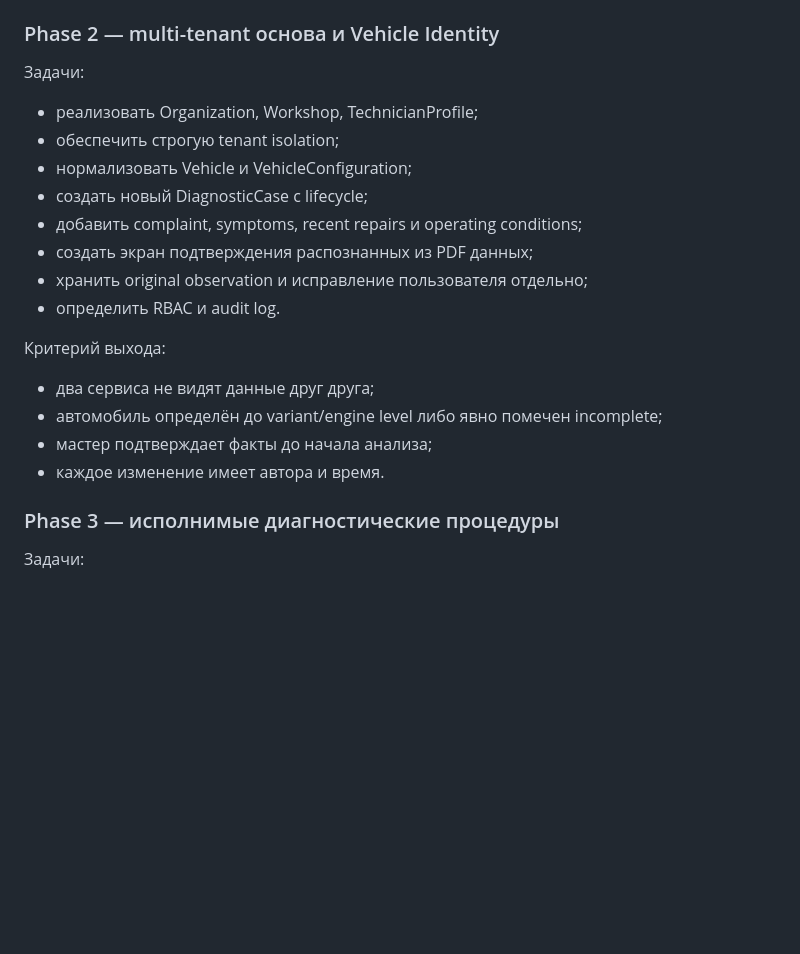
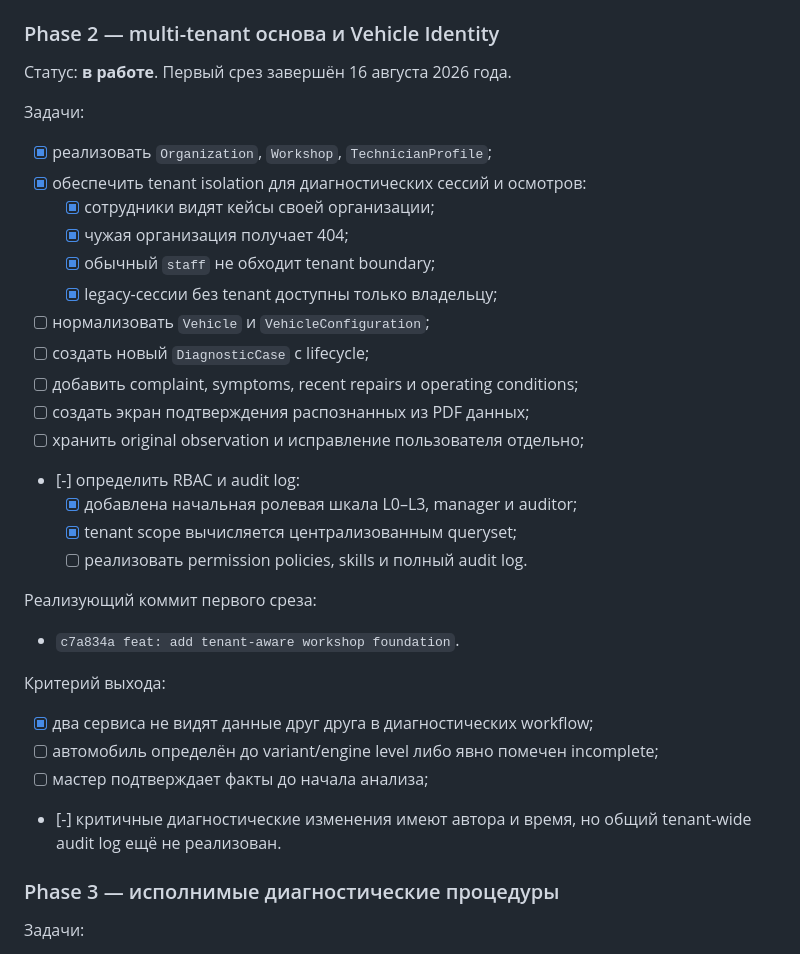
Before and after one commit to Joker20380/diagnost, a Markdown page: PRODUCT_IMPLEMENTATION_ROADMAP.md, the part around the change. GitHub-like rendering; blank space fills up the shorter version.

Commit message:
docs: record phase 2 tenant foundation

```diff
--- a/PRODUCT_IMPLEMENTATION_ROADMAP.md
+++ b/PRODUCT_IMPLEMENTATION_ROADMAP.md
@@ -280,23 +280,37 @@ stop_conditions
 
 ### Phase 2 — multi-tenant основа и Vehicle Identity
 
+Статус: **в работе**. Первый срез завершён 16 августа 2026 года.
+
 Задачи:
 
-- реализовать Organization, Workshop, TechnicianProfile;
-- обеспечить строгую tenant isolation;
-- нормализовать Vehicle и VehicleConfiguration;
-- создать новый DiagnosticCase с lifecycle;
-- добавить complaint, symptoms, recent repairs и operating conditions;
-- создать экран подтверждения распознанных из PDF данных;
-- хранить original observation и исправление пользователя отдельно;
-- определить RBAC и audit log.
+- [x] реализовать `Organization`, `Workshop`, `TechnicianProfile`;
+- [x] обеспечить tenant isolation для диагностических сессий и осмотров:
+  - [x] сотрудники видят кейсы своей организации;
+  - [x] чужая организация получает 404;
+  - [x] обычный `staff` не обходит tenant boundary;
+  - [x] legacy-сессии без tenant доступны только владельцу;
+- [ ] нормализовать `Vehicle` и `VehicleConfiguration`;
+- [ ] создать новый `DiagnosticCase` с lifecycle;
+- [ ] добавить complaint, symptoms, recent repairs и operating conditions;
+- [ ] создать экран подтверждения распознанных из PDF данных;
+- [ ] хранить original observation и исправление пользователя отдельно;
+- [-] определить RBAC и audit log:
+  - [x] добавлена начальная ролевая шкала L0–L3, manager и auditor;
+  - [x] tenant scope вычисляется централизованным queryset;
+  - [ ] реализовать permission policies, skills и полный audit log.
+
+Реализующий коммит первого среза:
+
+- `c7a834a feat: add tenant-aware workshop foundation`.
 
 Критерий выхода:
 
-- два сервиса не видят данные друг друга;
-- автомобиль определён до variant/engine level либо явно помечен incomplete;
-- мастер подтверждает факты до начала анализа;
-- каждое изменение имеет автора и время.
+- [x] два сервиса не видят данные друг друга в диагностических workflow;
+- [ ] автомобиль определён до variant/engine level либо явно помечен incomplete;
+- [ ] мастер подтверждает факты до начала анализа;
+- [-] критичные диагностические изменения имеют автора и время, но общий
+  tenant-wide audit log ещё не реализован.
 
 ### Phase 3 — исполнимые диагностические процедуры
 
```
